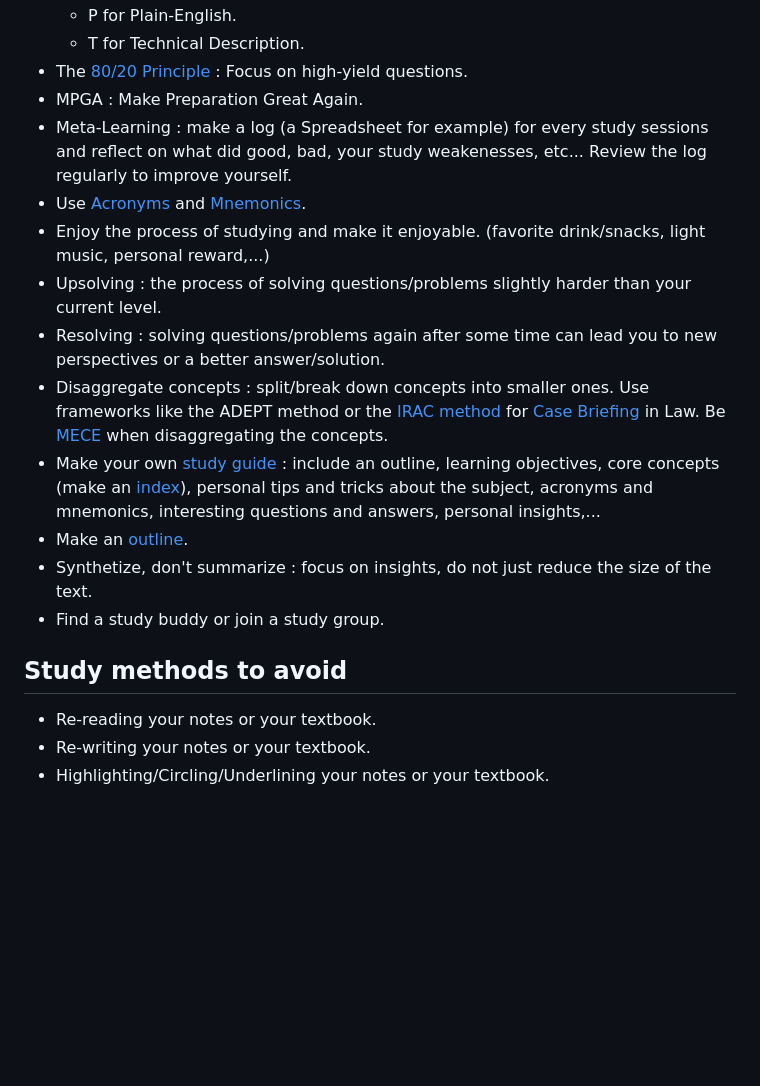
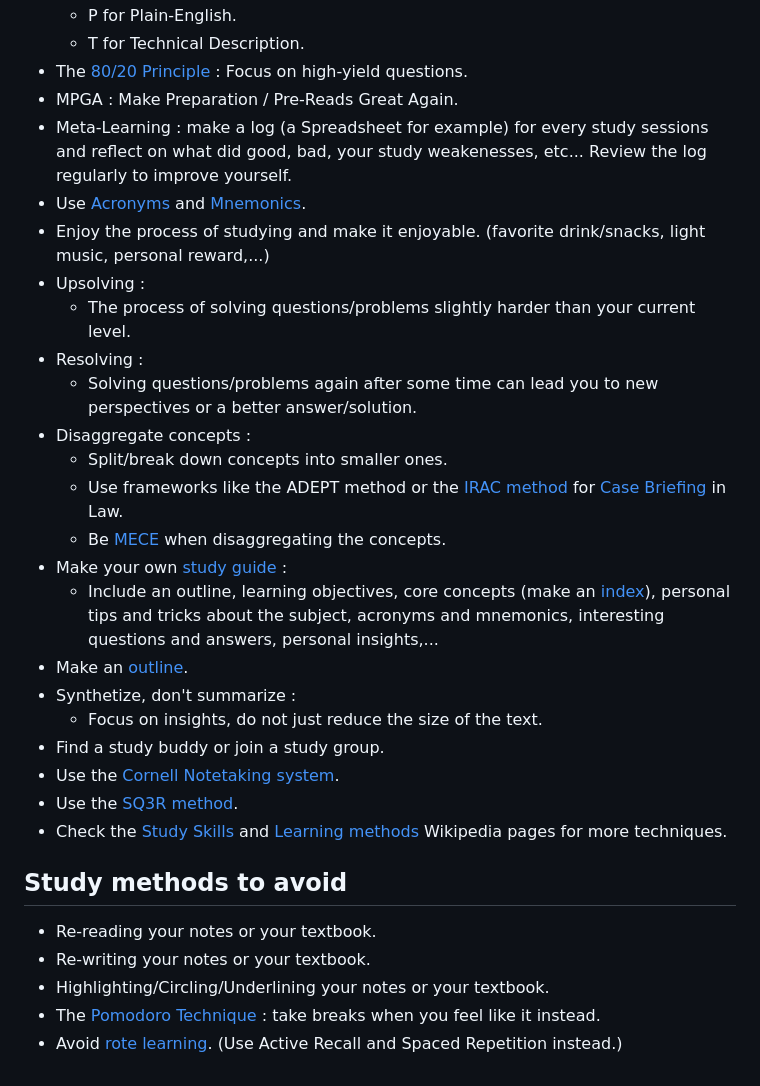
Before and after one commit to nsi6000/handbook, a Markdown page: src/study_tips.md, the part around one of its changes. Rendered like a GitHub page; blank space fills up the shorter version.

```diff
--- a/src/study_tips.md
+++ b/src/study_tips.md
@@ -46,19 +61,31 @@
     - P for Plain-English.
     - T for Technical Description.
 - The [80/20 Principle](https://en.wikipedia.org/wiki/Pareto_principle) : Focus on high-yield questions.
-- MPGA : Make Preparation Great Again.
+- MPGA : Make Preparation / Pre-Reads Great Again.
 - Meta-Learning : make a log (a Spreadsheet for example) for every study sessions and reflect on what did good, bad, your study weakenesses, etc... Review the log regularly to improve yourself.
 - Use [Acronyms](https://en.wikipedia.org/wiki/Acronym) and [Mnemonics](https://en.wikipedia.org/wiki/Mnemonic).
 - Enjoy the process of studying and make it enjoyable. (favorite drink/snacks, light music, personal reward,...)
-- Upsolving : the process of solving questions/problems slightly harder than your current level.
-- Resolving : solving questions/problems again after some time can lead you to new perspectives or a better answer/solution.
-- Disaggregate concepts : split/break down concepts into smaller ones. Use frameworks like the ADEPT method or the [IRAC method](https://en.wikipedia.org/wiki/IRAC) for [Case Briefing](https://en.wikipedia.org/wiki/Brief_(law)) in Law. Be [MECE](https://en.wikipedia.org/wiki/MECE_principle) when disaggregating the concepts.
-- Make your own [study guide](https://en.wikipedia.org/wiki/Study_guide) : include an outline, learning objectives, core concepts (make an [index](https://en.wikipedia.org/wiki/Index_(publishing))), personal tips and tricks about the subject, acronyms and mnemonics, interesting questions and answers, personal insights,...
+- Upsolving :
+    - The process of solving questions/problems slightly harder than your current level.
+- Resolving :
+    - Solving questions/problems again after some time can lead you to new perspectives or a better answer/solution.
+- Disaggregate concepts :
+    - Split/break down concepts into smaller ones.
+    - Use frameworks like the ADEPT method or the [IRAC method](https://en.wikipedia.org/wiki/IRAC) for [Case Briefing](https://en.wikipedia.org/wiki/Brief_(law)) in Law.
+    - Be [MECE](https://en.wikipedia.org/wiki/MECE_principle) when disaggregating the concepts.
+- Make your own [study guide](https://en.wikipedia.org/wiki/Study_guide) :
+    - Include an outline, learning objectives, core concepts (make an [index](https://en.wikipedia.org/wiki/Index_(publishing))), personal tips and tricks about the subject, acronyms and mnemonics, interesting questions and answers, personal insights,...
 - Make an [outline](https://en.wikipedia.org/wiki/Outline_(list)).
-- Synthetize, don't summarize : focus on insights, do not just reduce the size of the text.
+- Synthetize, don't summarize :
+    - Focus on insights, do not just reduce the size of the text.
 - Find a study buddy or join a study group.
+- Use the [Cornell Notetaking system](https://en.wikipedia.org/wiki/Cornell_Notes).
+- Use the [SQ3R method](https://en.wikipedia.org/wiki/SQ3R).
+- Check the [Study Skills](https://en.wikipedia.org/wiki/Study_skills) and [Learning methods](https://en.wikipedia.org/wiki/Category:Learning_methods) Wikipedia pages for more techniques.
 
 ## Study methods to avoid
 - Re-reading your notes or your textbook.
 - Re-writing your notes or your textbook.
 - Highlighting/Circling/Underlining your notes or your textbook.
+- The [Pomodoro Technique](https://en.wikipedia.org/wiki/Pomodoro_Technique) : take breaks when you feel like it instead.
+- Avoid [rote learning](https://en.wikipedia.org/wiki/Rote_learning). (Use Active Recall and Spaced Repetition instead.)
```
Also changed, not shown: other parts of src/study_tips.md (+19 -4 lines).
